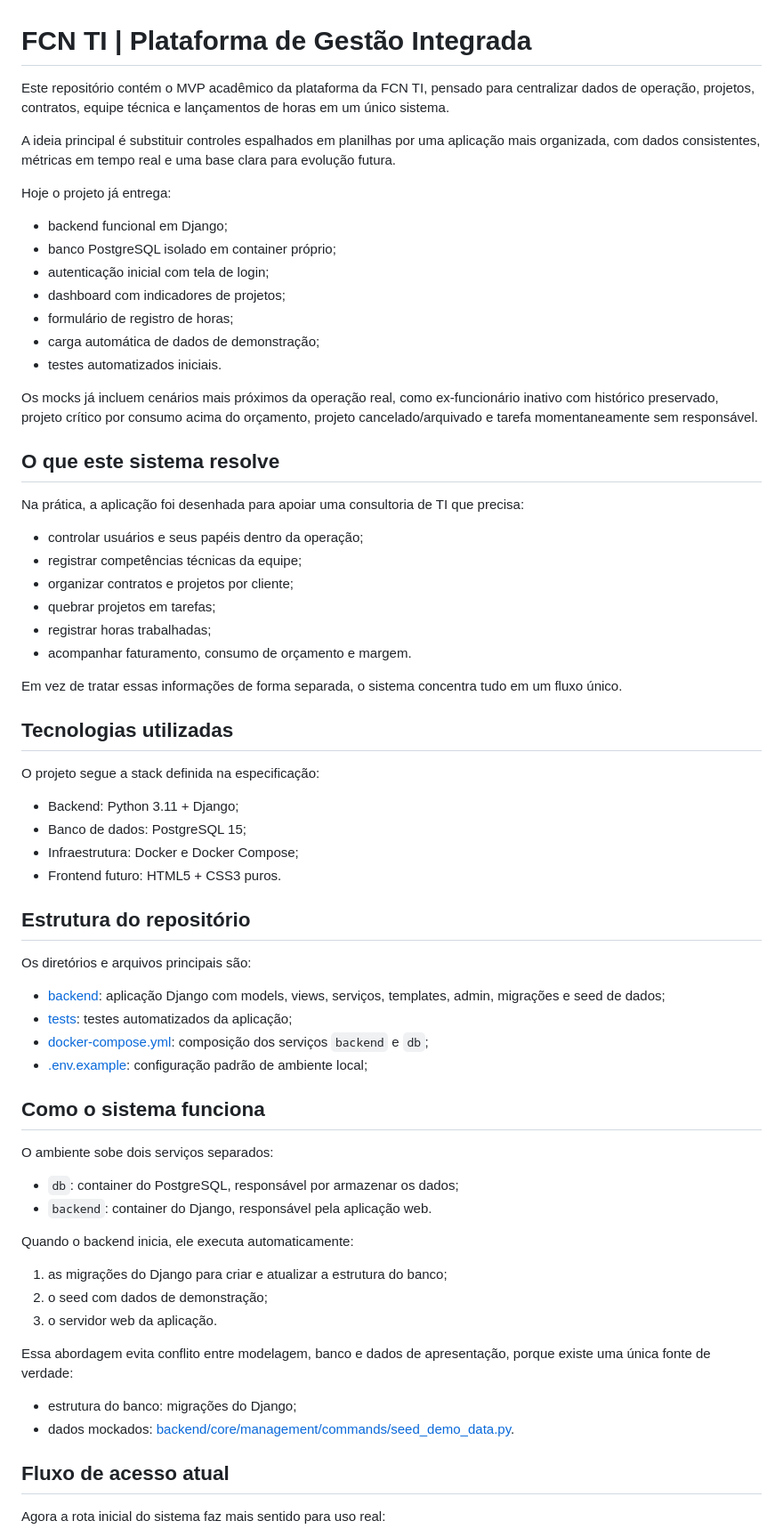
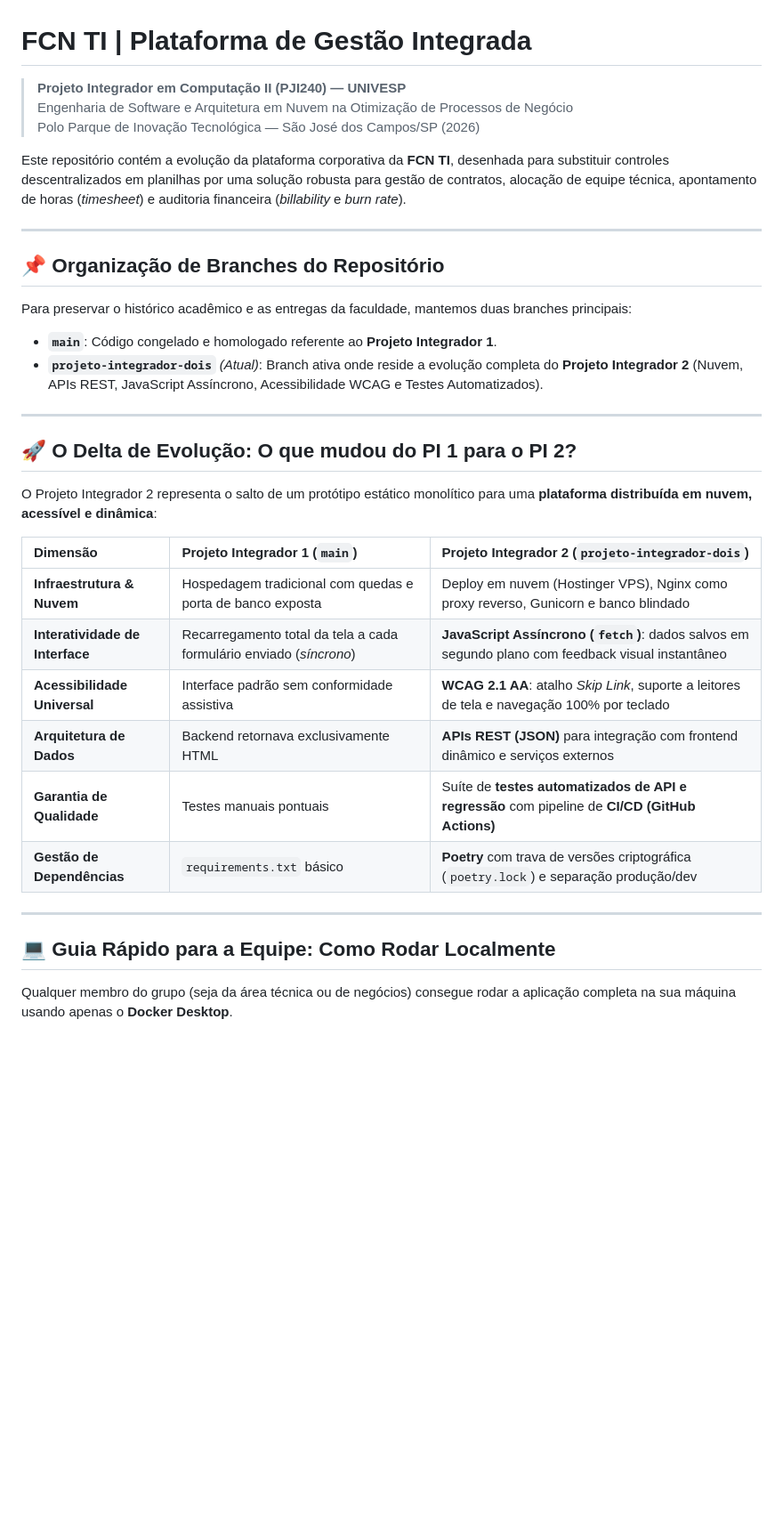
Before and after one commit to Hir4/drp03-pi-database, a Markdown page: README.md, the part around one of its changes. Shown at 89% size. Drawn GitHub-style; blank space fills up the shorter version.

Commit message:
docs: atualizar documentacao do projeto integrador 2 com delta de evolucao e guia de testes

```diff
--- a/README.md
+++ b/README.md
@@ -1,71 +1,38 @@
 # FCN TI | Plataforma de Gestão Integrada
 
-Este repositório contém o MVP acadêmico da plataforma da FCN TI, pensado para centralizar dados de operação, projetos, contratos, equipe técnica e lançamentos de horas em um único sistema.
+> **Projeto Integrador em Computação II (PJI240) — UNIVESP**
+> Engenharia de Software e Arquitetura em Nuvem na Otimização de Processos de Negócio
+> Polo Parque de Inovação Tecnológica — São José dos Campos/SP (2026)
 
-A ideia principal é substituir controles espalhados em planilhas por uma aplicação mais organizada, com dados consistentes, métricas em tempo real e uma base clara para evolução futura.
+Este repositório contém a evolução da plataforma corporativa da **FCN TI**, desenhada para substituir controles descentralizados em planilhas por uma solução robusta para gestão de contratos, alocação de equipe técnica, apontamento de horas (*timesheet*) e auditoria financeira (*billability* e *burn rate*).
 
-Hoje o projeto já entrega:
+---
 
-- backend funcional em Django;
-- banco PostgreSQL isolado em container próprio;
-- autenticação inicial com tela de login;
-- dashboard com indicadores de projetos;
-- formulário de registro de horas;
-- carga automática de dados de demonstração;
-- testes automatizados iniciais.
+## 📌 Organização de Branches do Repositório
 
-Os mocks já incluem cenários mais próximos da operação real, como ex-funcionário inativo com histórico preservado, projeto crítico por consumo acima do orçamento, projeto cancelado/arquivado e tarefa momentaneamente sem responsável.
+Para preservar o histórico acadêmico e as entregas da faculdade, mantemos duas branches principais:
 
-## O que este sistema resolve
+* **`main`**: Código congelado e homologado referente ao **Projeto Integrador 1**.
+* **`projeto-integrador-dois`** *(Atual)*: Branch ativa onde reside a evolução completa do **Projeto Integrador 2** (Nuvem, APIs REST, JavaScript Assíncrono, Acessibilidade WCAG e Testes Automatizados).
 
-Na prática, a aplicação foi desenhada para apoiar uma consultoria de TI que precisa:
+---
 
-- controlar usuários e seus papéis dentro da operação;
-- registrar competências técnicas da equipe;
-- organizar contratos e projetos por cliente;
-- quebrar projetos em tarefas;
-- registrar horas trabalhadas;
-- acompanhar faturamento, consumo de orçamento e margem.
+## 🚀 O Delta de Evolução: O que mudou do PI 1 para o PI 2?
 
-Em vez de tratar essas informações de forma separada, o sistema concentra tudo em um fluxo único.
+O Projeto Integrador 2 representa o salto de um protótipo estático monolítico para uma **plataforma distribuída em nuvem, acessível e dinâmica**:
 
-## Tecnologias utilizadas
+| Dimensão | Projeto Integrador 1 (`main`) | Projeto Integrador 2 (`projeto-integrador-dois`) |
+| :--- | :--- | :--- |
+| **Infraestrutura & Nuvem** | Hospedagem tradicional com quedas e porta de banco exposta | Deploy em nuvem (Hostinger VPS), Nginx como proxy reverso, Gunicorn e banco blindado |
+| **Interatividade de Interface** | Recarregamento total da tela a cada formulário enviado (*síncrono*) | **JavaScript Assíncrono (`fetch`)**: dados salvos em segundo plano com feedback visual instantâneo |
+| **Acessibilidade Universal** | Interface padrão sem conformidade assistiva | **WCAG 2.1 AA**: atalho *Skip Link*, suporte a leitores de tela e navegação 100% por teclado |
+| **Arquitetura de Dados** | Backend retornava exclusivamente HTML | **APIs REST (JSON)** para integração com frontend dinâmico e serviços externos |
+| **Garantia de Qualidade** | Testes manuais pontuais | Suíte de **testes automatizados de API e regressão** com pipeline de **CI/CD (GitHub Actions)** |
+| **Gestão de Dependências** | `requirements.txt` básico | **Poetry** com trava de versões criptográfica (`poetry.lock`) e separação produção/dev |
 
-O projeto segue a stack definida na especificação:
+---
 
-- Backend: Python 3.11 + Django;
-- Banco de dados: PostgreSQL 15;
-- Infraestrutura: Docker e Docker Compose;
-- Frontend futuro: HTML5 + CSS3 puros.
+## 💻 Guia Rápido para a Equipe: Como Rodar Localmente
 
-## Estrutura do repositório
+Qualquer membro do grupo (seja da área técnica ou de negócios) consegue rodar a aplicação completa na sua máquina usando apenas o **Docker Desktop**.
 
-Os diretórios e arquivos principais são:
-
-- [backend](backend): aplicação Django com models, views, serviços, templates, admin, migrações e seed de dados;
-- [tests](tests): testes automatizados da aplicação;
-- [docker-compose.yml](docker-compose.yml): composição dos serviços `backend` e `db`;
-- [.env.example](.env.example): configuração padrão de ambiente local;
-
-## Como o sistema funciona
-
-O ambiente sobe dois serviços separados:
-
-- `db`: container do PostgreSQL, responsável por armazenar os dados;
-- `backend`: container do Django, responsável pela aplicação web.
-
-Quando o backend inicia, ele executa automaticamente:
-
-1. as migrações do Django para criar e atualizar a estrutura do banco;
-2. o seed com dados de demonstração;
-3. o servidor web da aplicação.
-
-Essa abordagem evita conflito entre modelagem, banco e dados de apresentação, porque existe uma única fonte de verdade:
-
-- estrutura do banco: migrações do Django;
-- dados mockados: [backend/core/management/commands/seed_demo_data.py](backend/core/management/commands/seed_demo_data.py).
-
-## Fluxo de acesso atual
-
-Agora a rota inicial do sistema faz mais sentido para uso real:
-
```
Also changed, not shown: other parts of README.md (+100 -232 lines).
